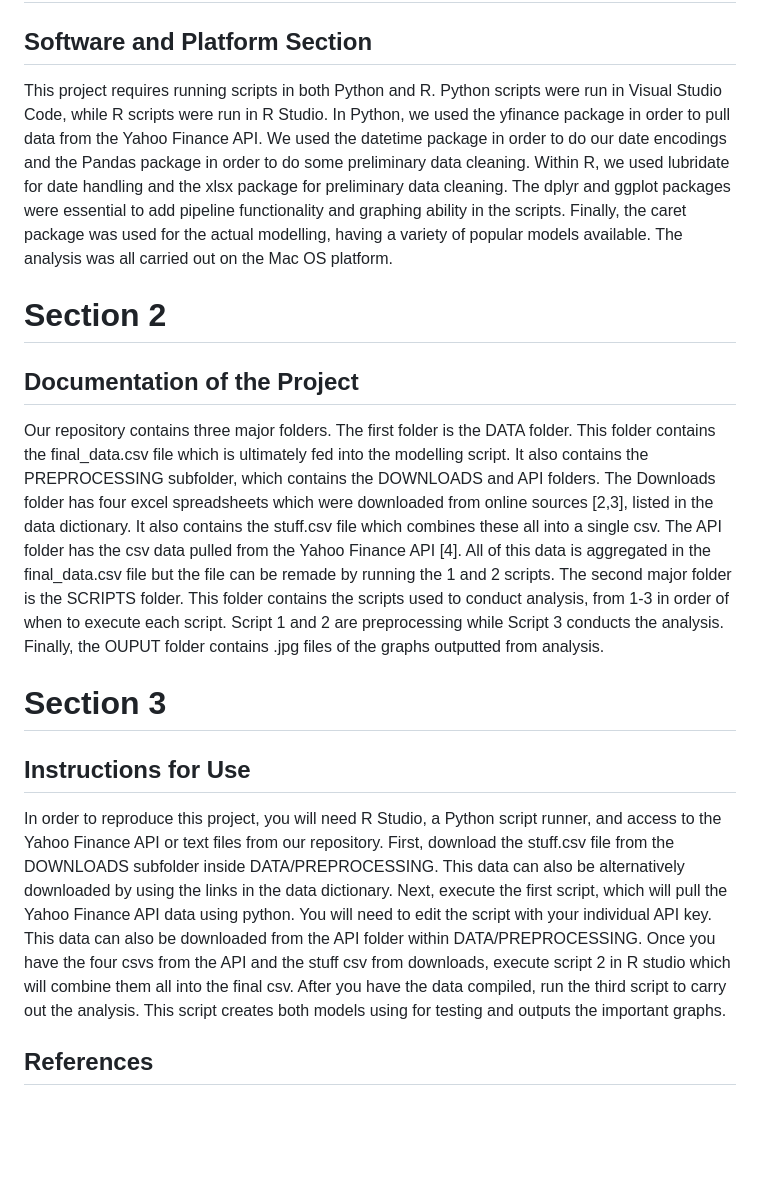
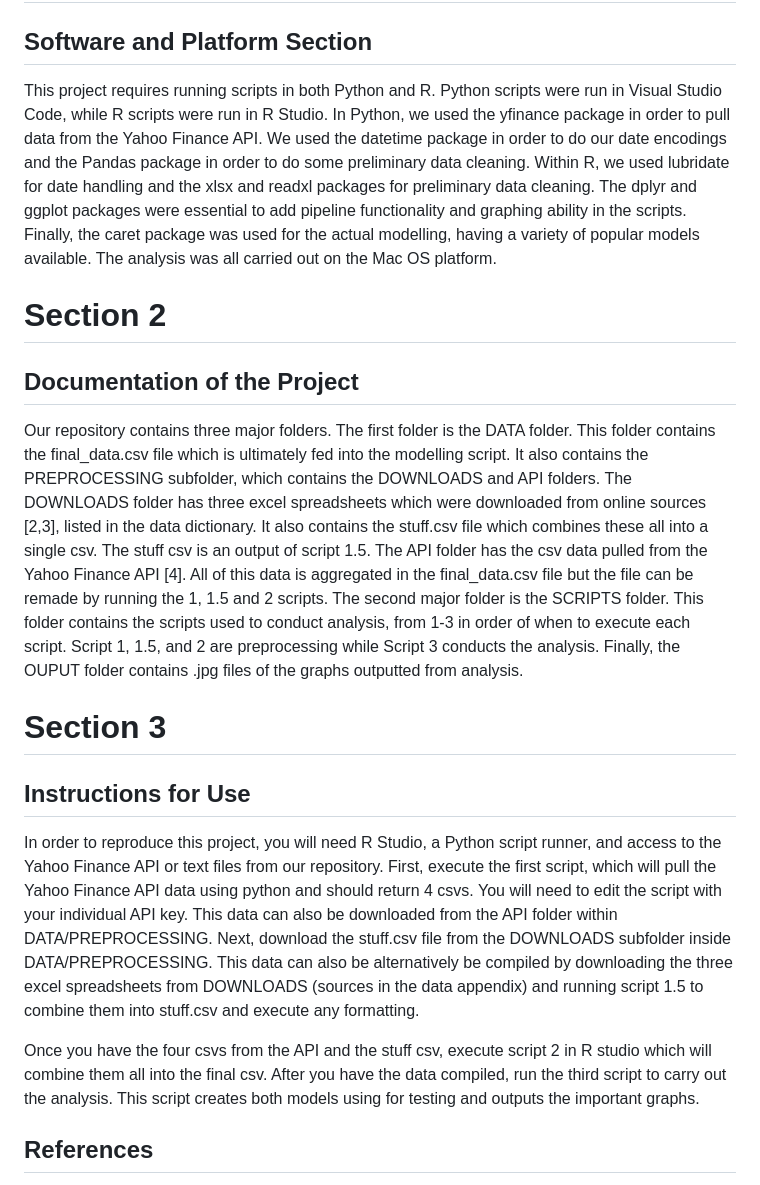
Before and after one commit to asmithgall/DS4002-Project-1, a Markdown page: README.md, the part around the change. Drawn GitHub-style; blank space fills up the shorter version.

```diff
--- a/README.md
+++ b/README.md
@@ -4,15 +4,17 @@ This is an attempt at predicting US Average Gas Prices based on a variety of mon
 
 # Section 1
 ## Software and Platform Section
-This project requires running scripts in both Python and R. Python scripts were run in Visual Studio Code, while R scripts were run in R Studio. In Python, we used the yfinance package in order to pull data from the Yahoo Finance API. We used the datetime package in order to do our date encodings and the Pandas package in order to do some preliminary data cleaning. Within R, we used lubridate for date handling and the xlsx package for preliminary data cleaning. The dplyr and ggplot packages were essential to add pipeline functionality and graphing ability in the scripts. Finally, the caret package was used for the actual modelling, having a variety of popular models available. The analysis was all carried out on the Mac OS platform.
+This project requires running scripts in both Python and R. Python scripts were run in Visual Studio Code, while R scripts were run in R Studio. In Python, we used the yfinance package in order to pull data from the Yahoo Finance API. We used the datetime package in order to do our date encodings and the Pandas package in order to do some preliminary data cleaning. Within R, we used lubridate for date handling and the xlsx and readxl packages for preliminary data cleaning. The dplyr and ggplot packages were essential to add pipeline functionality and graphing ability in the scripts. Finally, the caret package was used for the actual modelling, having a variety of popular models available. The analysis was all carried out on the Mac OS platform.
 
 # Section 2
 ## Documentation of the Project
-Our repository contains three major folders. The first folder is the DATA folder. This folder contains the final_data.csv file which is ultimately fed into the modelling script. It also contains the PREPROCESSING subfolder, which contains the DOWNLOADS and API folders. The Downloads folder has four excel spreadsheets which were downloaded from online sources [2,3], listed in the data dictionary. It also contains the stuff.csv file which combines these all into a single csv. The API folder has the csv data pulled from the Yahoo Finance API [4]. All of this data is aggregated in the final_data.csv file but the file can be remade by running the 1 and 2 scripts. The second major folder is the SCRIPTS folder. This folder contains the scripts used to conduct analysis, from 1-3 in order of when to execute each script. Script 1 and 2 are preprocessing while Script 3 conducts the analysis. Finally, the OUPUT folder contains .jpg files of the graphs outputted from analysis.
+Our repository contains three major folders. The first folder is the DATA folder. This folder contains the final_data.csv file which is ultimately fed into the modelling script. It also contains the PREPROCESSING subfolder, which contains the DOWNLOADS and API folders. The DOWNLOADS folder has three excel spreadsheets which were downloaded from online sources [2,3], listed in the data dictionary. It also contains the stuff.csv file which combines these all into a single csv. The stuff csv is an output of script 1.5. The API folder has the csv data pulled from the Yahoo Finance API [4]. All of this data is aggregated in the final_data.csv file but the file can be remade by running the 1, 1.5 and 2 scripts. The second major folder is the SCRIPTS folder. This folder contains the scripts used to conduct analysis, from 1-3 in order of when to execute each script. Script 1, 1.5, and 2 are preprocessing while Script 3 conducts the analysis. Finally, the OUPUT folder contains .jpg files of the graphs outputted from analysis.
 
 # Section 3
 ## Instructions for Use
-In order to reproduce this project, you will need R Studio, a Python script runner, and access to the Yahoo Finance API or text files from our repository. First, download the stuff.csv file from the DOWNLOADS subfolder inside DATA/PREPROCESSING. This data can also be alternatively downloaded by using the links in the data dictionary. Next, execute the first script, which will pull the Yahoo Finance API data using python. You will need to edit the script with your individual API key. This data can also be downloaded from the API folder within DATA/PREPROCESSING. Once you have the four csvs from the API and the stuff csv from downloads, execute script 2 in R studio which will combine them all into the final csv. After you have the data compiled, run the third script to carry out the analysis. This script creates both models using for testing and outputs the important graphs.
+In order to reproduce this project, you will need R Studio, a Python script runner, and access to the Yahoo Finance API or text files from our repository. First, execute the first script, which will pull the Yahoo Finance API data using python and should return 4 csvs. You will need to edit the script with your individual API key. This data can also be downloaded from the API folder within DATA/PREPROCESSING. Next, download the stuff.csv file from the DOWNLOADS subfolder inside DATA/PREPROCESSING. This data can also be alternatively be compiled by downloading the three excel spreadsheets from DOWNLOADS (sources in the data appendix) and running script 1.5 to combine them into stuff.csv and execute any formatting.
+
+Once you have the four csvs from the API and the stuff csv, execute script 2 in R studio which will combine them all into the final csv. After you have the data compiled, run the third script to carry out the analysis. This script creates both models using for testing and outputs the important graphs.
 
 ## References
 
```
